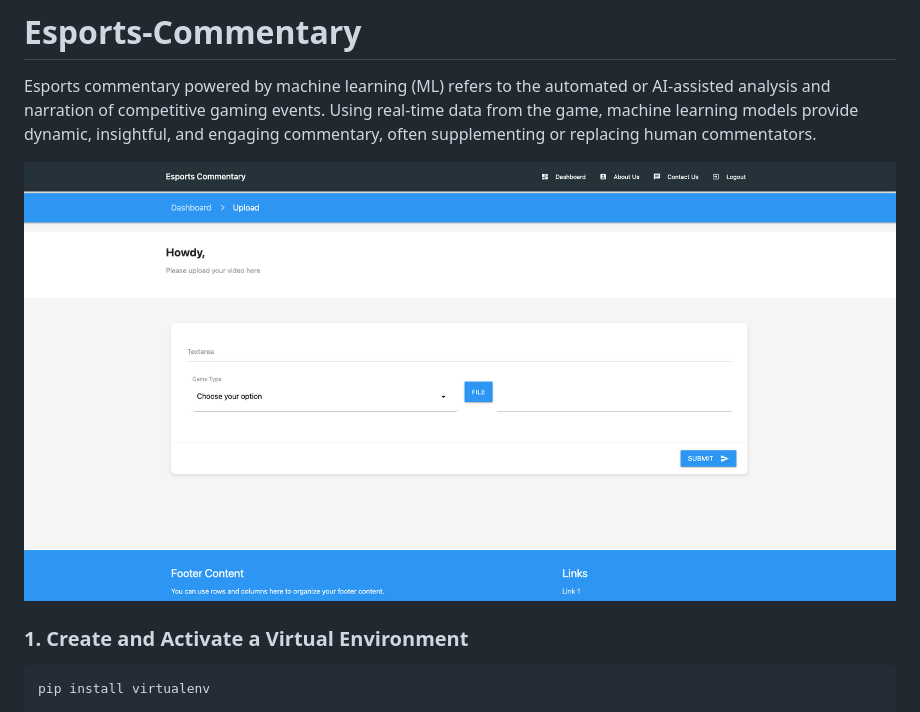
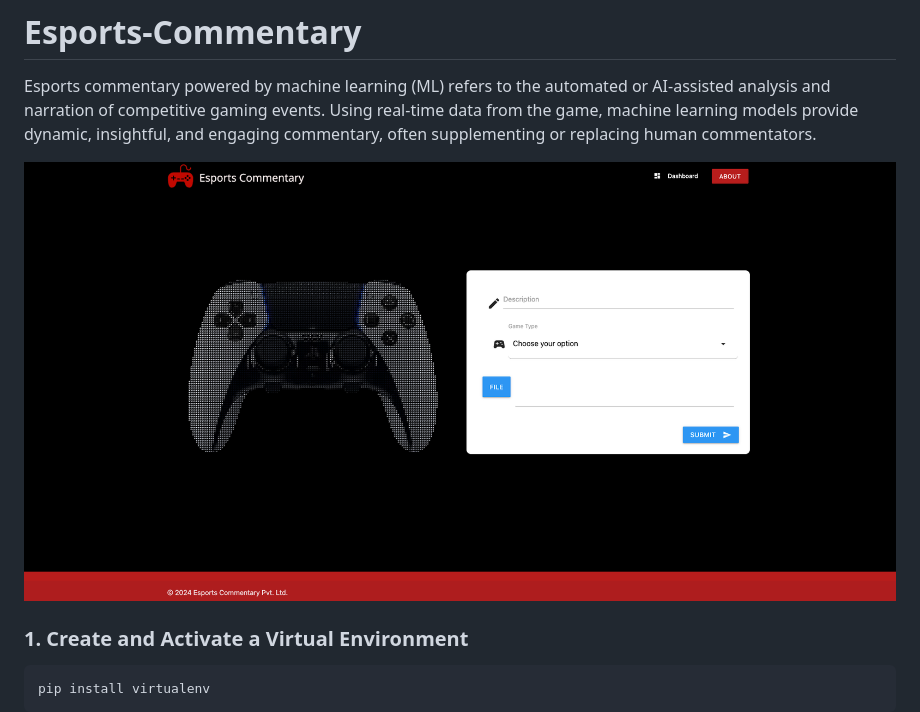
Before and after one commit to TeerthGandhi/Esports-Commentary, a Markdown page: README.md, the part around the change. Rendered like a GitHub page; pictures changed too: assets/UI2.png (added).

```diff
--- a/README.md
+++ b/README.md
@@ -1,7 +1,7 @@
 # Esports-Commentary
 Esports commentary powered by machine learning (ML) refers to the automated or AI-assisted analysis and narration of competitive gaming events. Using real-time data from the game, machine learning models provide dynamic, insightful, and engaging commentary, often supplementing or replacing human commentators.
 
-![Alt text](assets/UI.png)
+![Alt text](assets/UI2.png)
 
 
 ### 1. Create and Activate a Virtual Environment
```
Also changed, not shown: static/img/logo.png (added), static/img/logo1.png (added), static/img/logo3.png (added), static/img/logo4.png (added), 6 other files.
